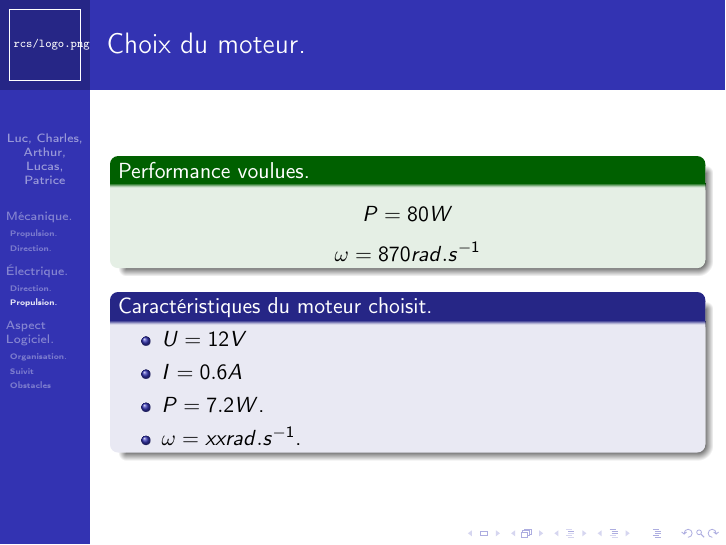
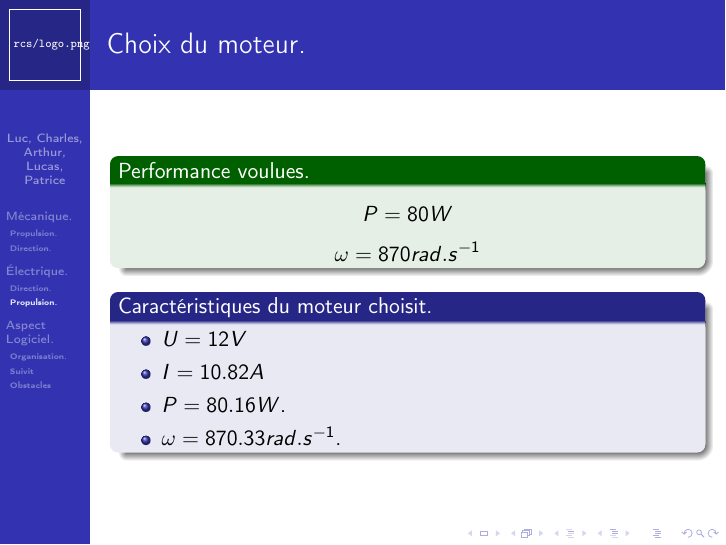
Before and after one commit to dwarfmaster/PPE_expo, LaTeX slides (expo.tex, which reads elec.tex): page 28 of 73. Compiled offline with pdfLaTeX.

Commit message:
Added motor caracs to elec part.

```diff
--- a/elec.tex
+++ b/elec.tex
@@ -155,7 +155,7 @@
                 \item $U = 12V$
-                \item $I = 0.6A$
-                \item $P = 7.2W$.
-                \item $\omega = xxrad.s^{-1}$.
+                \item $I = 10.82A$
+                \item $P = 80.16W$.
+                \item $\omega = 870.33rad.s^{-1}$.
             \end{itemize}
         \end{block}
     }
```
Also changed, not shown: elec.tex (2 more changed lines).
